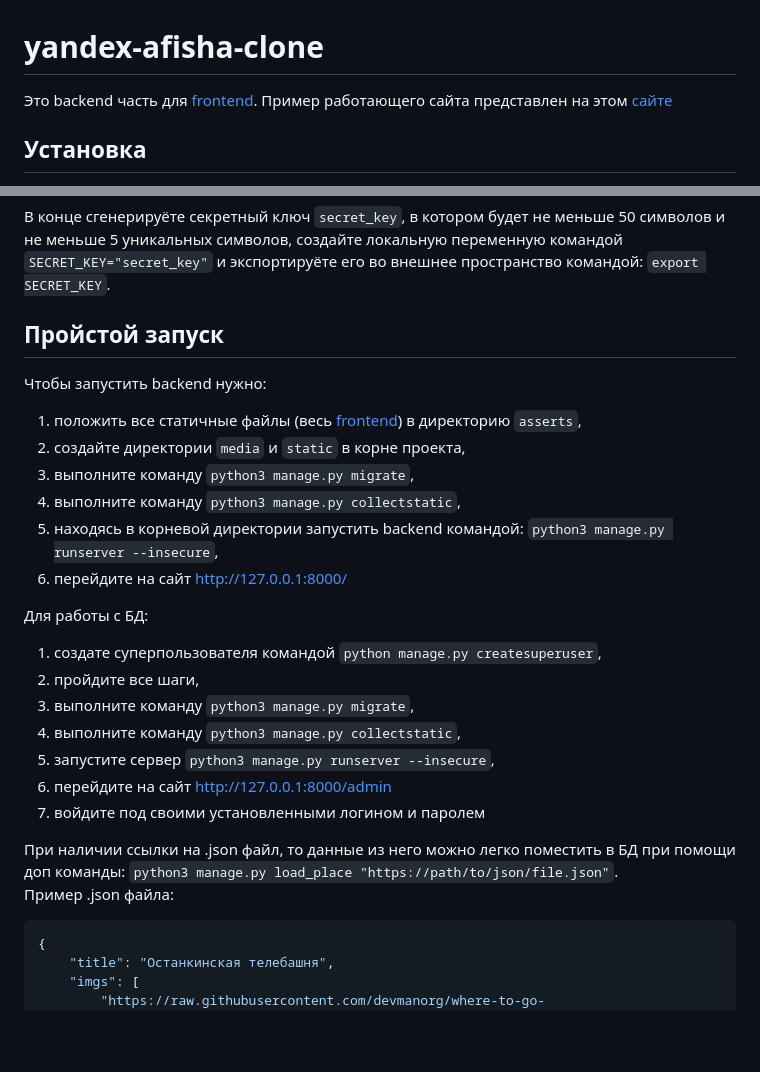
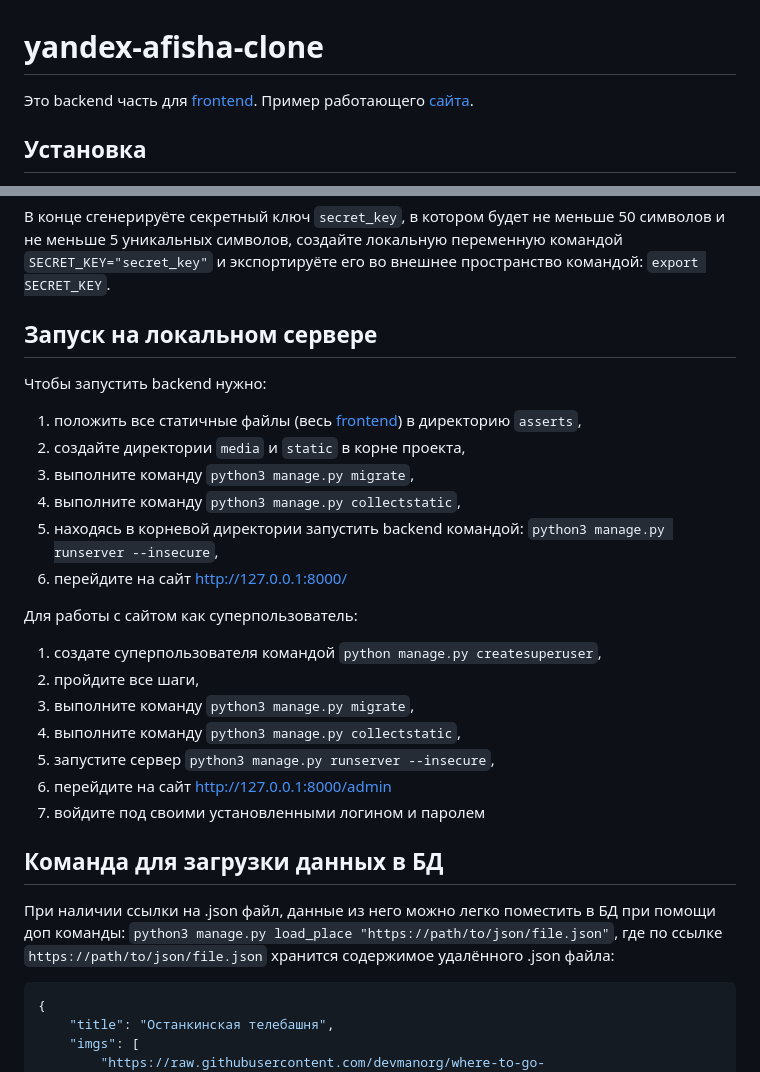
Before and after one commit to RCNRC/yandex-afisha-clone, a Markdown page: README.md, 2 parts joined by grey strips. Rendered like a GitHub page; blank space fills up the shorter version.

````diff
--- a/README.md
+++ b/README.md
@@ -1,6 +1,6 @@
 # yandex-afisha-clone
 
-Это backend часть для [frontend](https://github.com/devmanorg/where-to-go-frontend/). Пример работающего сайта представлен на этом [сайте](https://testserverdvmn.pythonanywhere.com/)
+Это backend часть для [frontend](https://github.com/devmanorg/where-to-go-frontend/). Пример работающего [сайта](https://testserverdvmn.pythonanywhere.com/).
 
 ## Установка
 
@@ -16,7 +16,7 @@ py -m pip download --destination-directory DIR -r requirements.txt
 
 В конце сгенерируёте секретный ключ `secret_key`, в котором будет не меньше 50 символов и не меньше 5 уникальных символов, создайте локальную переменную командой `SECRET_KEY="secret_key"` и экспортируёте его во внешнее пространство командой: `export SECRET_KEY`.
 
-## Пройстой запуск
+## Запуск на локальном сервере
 
 Чтобы запустить backend нужно:
 1. положить все статичные файлы (весь [frontend](https://github.com/devmanorg/where-to-go-frontend/)) в директорию `asserts`,
@@ -26,7 +26,7 @@ py -m pip download --destination-directory DIR -r requirements.txt
 5. находясь в корневой директории запустить backend командой: `python3 manage.py runserver --insecure`,
 6. перейдите на сайт http://127.0.0.1:8000/
 
-Для работы с БД:
+Для работы с сайтом как суперпользователь:
 1. создате суперпользователя командой `python manage.py createsuperuser`,
 2. пройдите все шаги,
 3. выполните команду `python3 manage.py migrate`,
@@ -35,8 +35,9 @@ py -m pip download --destination-directory DIR -r requirements.txt
 5. перейдите на сайт http://127.0.0.1:8000/admin
 6. войдите под своими установленными логином и паролем
 
-При наличии ссылки на .json файл, то данные из него можно легко поместить в БД при помощи доп команды: `python3 manage.py load_place "https://path/to/json/file.json"`.
-Пример .json файла:
+## Команда для загрузки данных в БД
+
+При наличии ссылки на .json файл, данные из него можно легко поместить в БД при помощи доп команды: `python3 manage.py load_place "https://path/to/json/file.json"`, где по ссылке `https://path/to/json/file.json` хранится содержимое удалённого .json файла:
 ```json
 {
     "title": "Останкинская телебашня",
````
